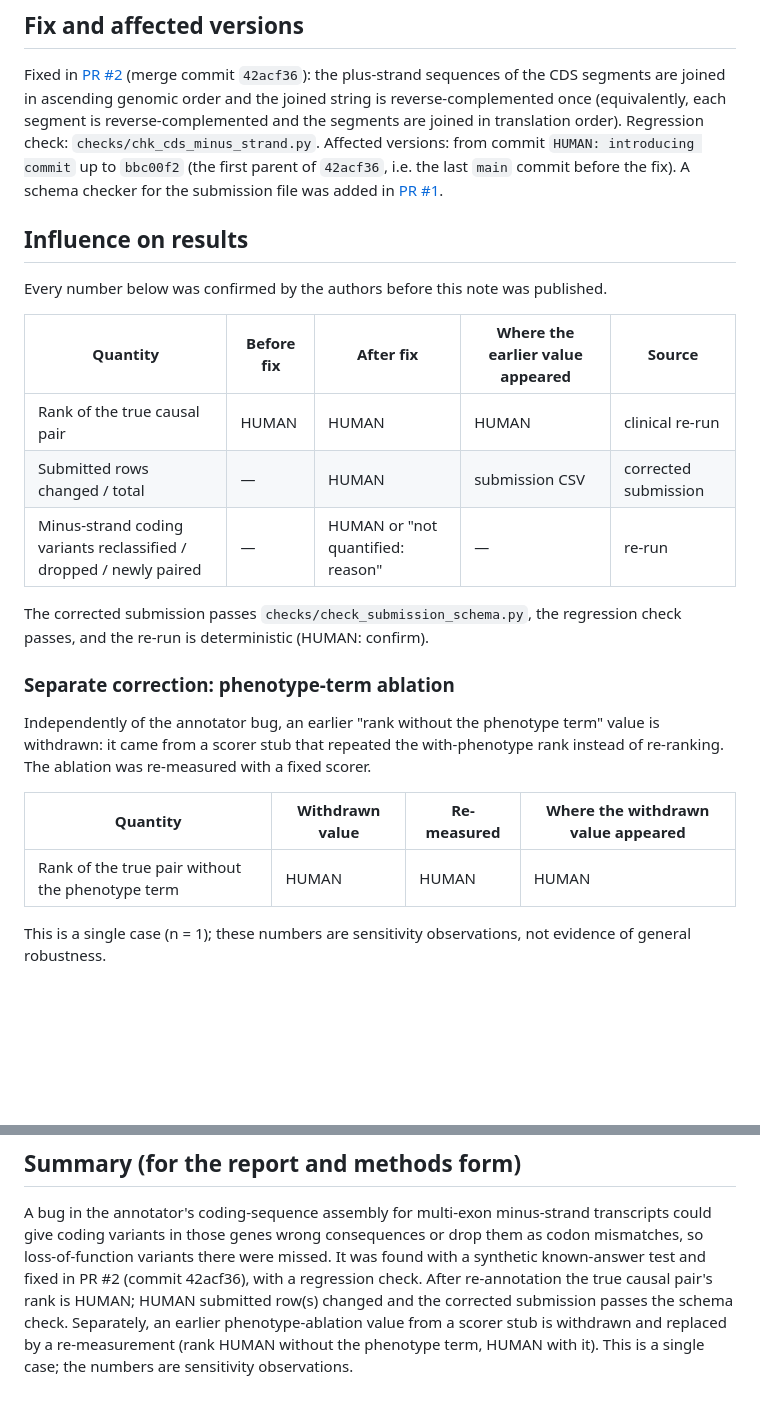
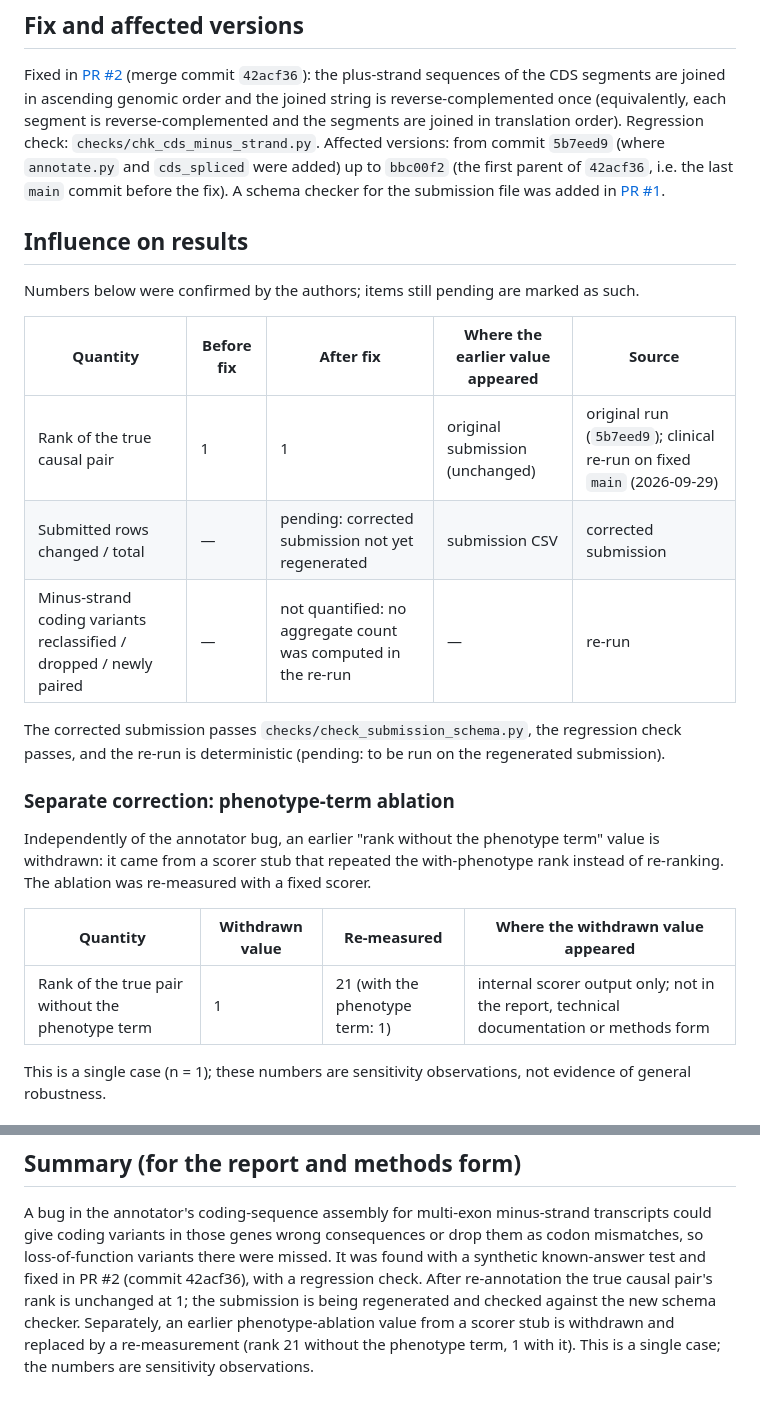
Before and after one commit to fulopjoz/mva-track1, a Markdown page: docs/CORRECTION_2026-09-29.md, 2 parts joined by grey strips. Rendered like a GitHub page; blank space fills up the shorter version.

Commit message:
Fill correction-note fields

```diff
--- a/docs/CORRECTION_2026-09-29.md
+++ b/docs/CORRECTION_2026-09-29.md
@@ -30,22 +30,24 @@ Fixed in [PR #2](https://github.com/fulopjoz/mva-track1/pull/2) (merge commit
 ascending genomic order and the joined string is reverse-complemented once
 (equivalently, each segment is reverse-complemented and the segments are joined
 in translation order). Regression check: `checks/chk_cds_minus_strand.py`.
-Affected versions: from commit `HUMAN: introducing commit` up to `bbc00f2`
+Affected versions: from commit `5b7eed9` (where `annotate.py` and `cds_spliced`
+were added) up to `bbc00f2`
 (the first parent of `42acf36`, i.e. the last `main` commit before the fix).
 A schema checker for the submission file was added in
 [PR #1](https://github.com/fulopjoz/mva-track1/pull/1).
 
 ## Influence on results
-Every number below was confirmed by the authors before this note was published.
+Numbers below were confirmed by the authors; items still pending are marked as such.
 
 | Quantity | Before fix | After fix | Where the earlier value appeared | Source |
 |---|---|---|---|---|
-| Rank of the true causal pair | HUMAN | HUMAN | HUMAN | clinical re-run |
-| Submitted rows changed / total | — | HUMAN | submission CSV | corrected submission |
-| Minus-strand coding variants reclassified / dropped / newly paired | — | HUMAN or "not quantified: reason" | — | re-run |
+| Rank of the true causal pair | 1 | 1 | original submission (unchanged) | original run (`5b7eed9`); clinical re-run on fixed `main` (2026-09-29) |
+| Submitted rows changed / total | — | pending: corrected submission not yet regenerated | submission CSV | corrected submission |
+| Minus-strand coding variants reclassified / dropped / newly paired | — | not quantified: no aggregate count was computed in the re-run | — | re-run |
 
 The corrected submission passes `checks/check_submission_schema.py`, the
-regression check passes, and the re-run is deterministic (HUMAN: confirm).
+regression check passes, and the re-run is deterministic (pending: to be run on
+the regenerated submission).
 
 ### Separate correction: phenotype-term ablation
 Independently of the annotator bug, an earlier "rank without the phenotype term"
@@ -55,7 +57,7 @@ fixed scorer.
 
 | Quantity | Withdrawn value | Re-measured | Where the withdrawn value appeared |
 |---|---|---|---|
-| Rank of the true pair without the phenotype term | HUMAN | HUMAN | HUMAN |
+| Rank of the true pair without the phenotype term | 1 | 21 (with the phenotype term: 1) | internal scorer output only; not in the report, technical documentation or methods form |
 
 This is a single case (n = 1); these numbers are sensitivity observations, not
 evidence of general robustness.
@@ -71,8 +73,8 @@ transcripts could give coding variants in those genes wrong consequences or
 drop them as codon mismatches, so loss-of-function variants there were missed. It
 was found with a synthetic known-answer test and fixed in PR #2 (commit
 42acf36), with a regression check. After re-annotation the true causal pair's
-rank is HUMAN; HUMAN submitted row(s) changed and the corrected submission
-passes the schema check. Separately, an earlier phenotype-ablation value from a
-scorer stub is withdrawn and replaced by a re-measurement (rank HUMAN without
-the phenotype term, HUMAN with it). This is a single case; the numbers are
+rank is unchanged at 1; the submission is being regenerated and checked
+against the new schema checker. Separately, an earlier phenotype-ablation value from a
+scorer stub is withdrawn and replaced by a re-measurement (rank 21 without
+the phenotype term, 1 with it). This is a single case; the numbers are
 sensitivity observations.
```
